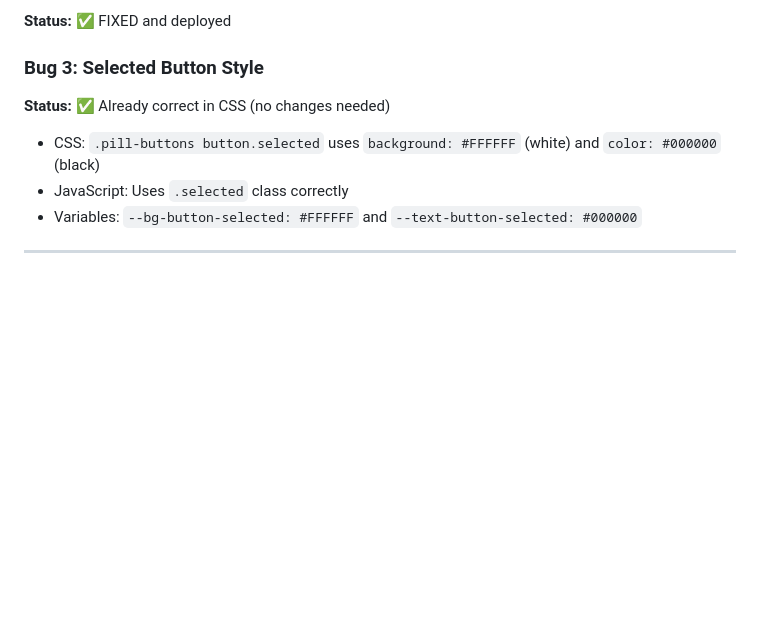
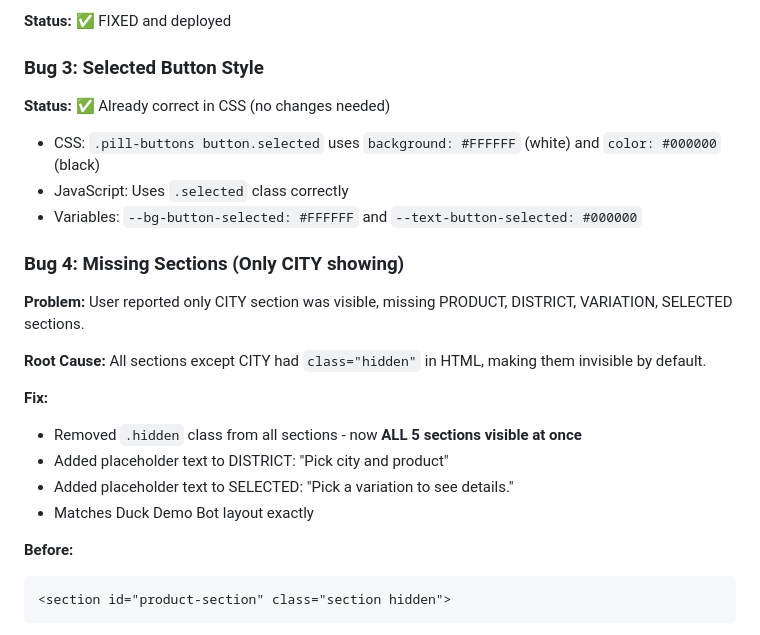
Before and after one commit to goblin987/curly-octo-garbanzo, a Markdown page: MINI_APP_TRACKER.md, the part around one of its changes. GitHub-like rendering; blank space fills up the shorter version.

Commit message:
Document missing sections fix

````diff
--- a/MINI_APP_TRACKER.md
+++ b/MINI_APP_TRACKER.md
@@ -40,3 +40,20 @@ This caused duplicate icons to render!
 - CSS: `.pill-buttons button.selected` uses `background: #FFFFFF` (white) and `color: #000000` (black)
 - JavaScript: Uses `.selected` class correctly
 - Variables: `--bg-button-selected: #FFFFFF` and `--text-button-selected: #000000`
+
+### Bug 4: Missing Sections (Only CITY showing)
+**Problem:** User reported only CITY section was visible, missing PRODUCT, DISTRICT, VARIATION, SELECTED sections.
+
+**Root Cause:** All sections except CITY had `class="hidden"` in HTML, making them invisible by default.
+
+**Fix:**
+- Removed `.hidden` class from all sections - now **ALL 5 sections visible at once**
+- Added placeholder text to DISTRICT: "Pick city and product"
+- Added placeholder text to SELECTED: "Pick a variation to see details."
+- Matches Duck Demo Bot layout exactly
+
+**Before:**
+```html
+<section id="product-section" class="section hidden">
+```
+
````
Also changed, not shown: other parts of MINI_APP_TRACKER.md (+9 -0 lines).
